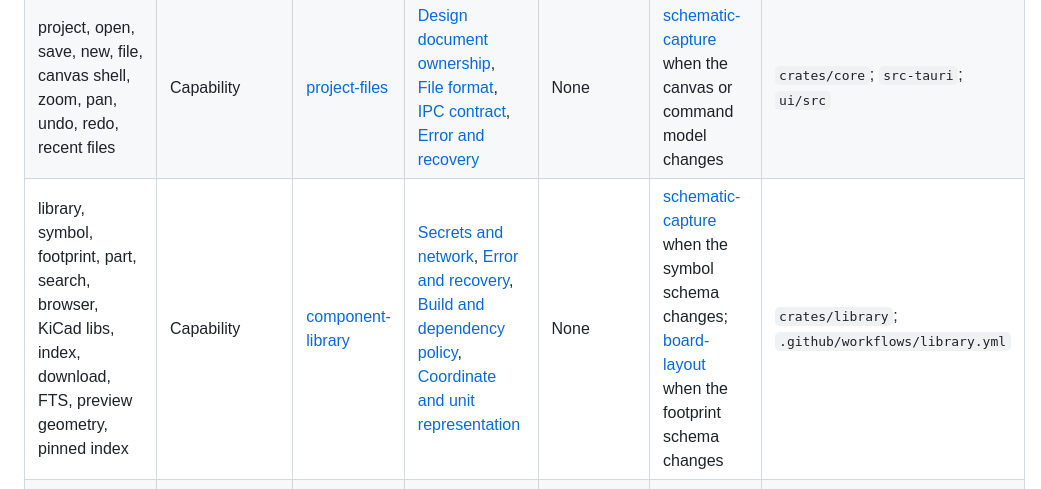
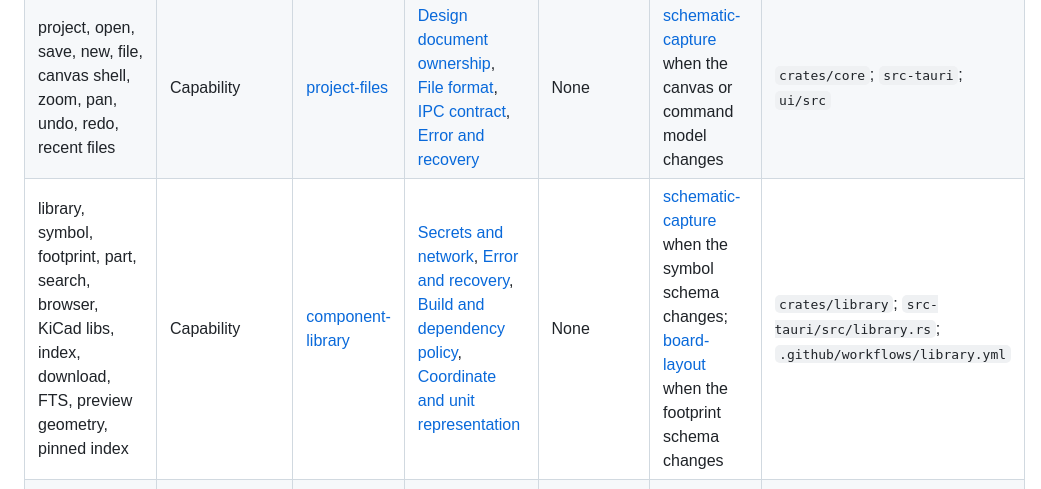
Before and after one commit to tharunkumar1177/nike-tr, a Markdown page: blueprints/README.md, the part around the change. Rendered like a GitHub page.

Commit message:
docs: record slice 3a publish and slice 3b download and cache
Co-authored-by: Cursor <cursoragent@cursor.com>

```diff
--- a/blueprints/README.md
+++ b/blueprints/README.md
@@ -15,7 +15,7 @@
 |---|---|---|---|---|---|---|
 | CI, workflow, GitHub Actions, lint, build, installer, release, lockfile, artifact, macOS, Linux | Workflow | [build-and-release](build-and-release.md) | [Build and dependency policy](../architecture.md#build-and-dependency-policy), [Verification boundaries](../architecture.md#verification-boundaries), [Component model](../architecture.md#component-model) | None | [component-library](component-library.md) when the library asset job changes; [circuit-simulation](circuit-simulation.md) when the ngspice download changes | `.github/workflows/`; `src-tauri/tauri.conf.json` |
 | project, open, save, new, file, canvas shell, zoom, pan, undo, redo, recent files | Capability | [project-files](project-files.md) | [Design document ownership](../architecture.md#design-document-ownership), [File format](../architecture.md#file-format), [IPC contract](../architecture.md#ipc-contract), [Error and recovery](../architecture.md#error-and-recovery) | None | [schematic-capture](schematic-capture.md) when the canvas or command model changes | `crates/core`; `src-tauri`; `ui/src` |
-| library, symbol, footprint, part, search, browser, KiCad libs, index, download, FTS, preview geometry, pinned index | Capability | [component-library](component-library.md) | [Secrets and network](../architecture.md#secrets-and-network), [Error and recovery](../architecture.md#error-and-recovery), [Build and dependency policy](../architecture.md#build-and-dependency-policy), [Coordinate and unit representation](../architecture.md#coordinate-and-unit-representation) | None | [schematic-capture](schematic-capture.md) when the symbol schema changes; [board-layout](board-layout.md) when the footprint schema changes | `crates/library`; `.github/workflows/library.yml` |
+| library, symbol, footprint, part, search, browser, KiCad libs, index, download, FTS, preview geometry, pinned index | Capability | [component-library](component-library.md) | [Secrets and network](../architecture.md#secrets-and-network), [Error and recovery](../architecture.md#error-and-recovery), [Build and dependency policy](../architecture.md#build-and-dependency-policy), [Coordinate and unit representation](../architecture.md#coordinate-and-unit-representation) | None | [schematic-capture](schematic-capture.md) when the symbol schema changes; [board-layout](board-layout.md) when the footprint schema changes | `crates/library`; `src-tauri/src/library.rs`; `.github/workflows/library.yml` |
 | schematic, symbol placement, wire, junction, net label, power, properties, ERC, netlist | Capability | [schematic-capture](schematic-capture.md) | [Design document ownership](../architecture.md#design-document-ownership), [Coordinate and unit representation](../architecture.md#coordinate-and-unit-representation), [Connectivity and netlist](../architecture.md#connectivity-and-netlist), [IPC contract](../architecture.md#ipc-contract) | [project-files](project-files.md), [component-library](component-library.md) | [circuit-simulation](circuit-simulation.md) when netlist output changes; [board-layout](board-layout.md) when net identity changes | `crates/core`; `ui/src` |
 | simulation, SPICE, ngspice, transient, DC operating point, AC sweep, Bode, waveform, probe, convergence | Integration | [circuit-simulation](circuit-simulation.md) | [Simulate a schematic](../architecture.md#simulate-a-schematic), [Connectivity and netlist](../architecture.md#connectivity-and-netlist), [Coordinate and unit representation](../architecture.md#coordinate-and-unit-representation), [Error and recovery](../architecture.md#error-and-recovery) | [schematic-capture](schematic-capture.md) | [ai-design](ai-design.md) when simulation assertions change | `crates/sim` |
 | PCB, board, footprint placement, ratsnest, stackup, layer, track, via, zone, copper pour, routing, DRC, clearance | Capability | [board-layout](board-layout.md) | [Schematic to board](../architecture.md#schematic-to-board), [Coordinate and unit representation](../architecture.md#coordinate-and-unit-representation), [Design document ownership](../architecture.md#design-document-ownership), [IPC contract](../architecture.md#ipc-contract) | [schematic-capture](schematic-capture.md), [component-library](component-library.md) | [fabrication-output](fabrication-output.md) when board geometry changes; [autorouting](autorouting.md) when the board schema changes | `crates/core`; `ui/src` |
```
Also changed, not shown: ROADMAP.md (+6 -5 lines), blueprints/component-library.md (+28 -7 lines).
